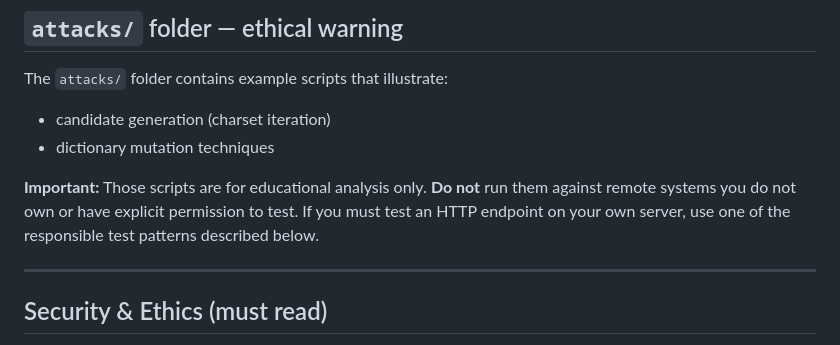
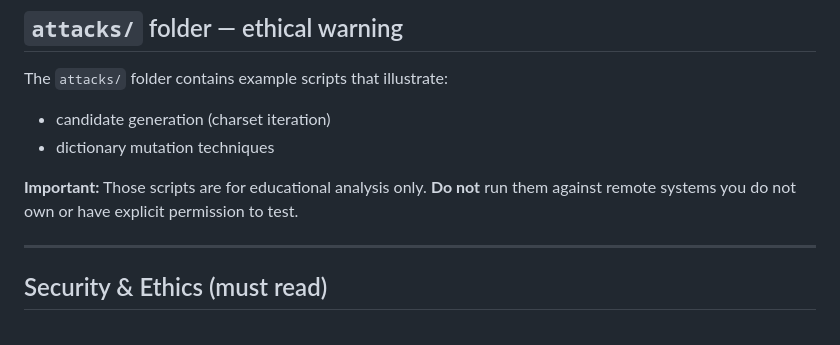
Before and after one commit to Fretuks/BruteForce, a Markdown page: docs/README.md, the part around the change. Rendered like a GitHub page.

```diff
--- a/docs/README.md
+++ b/docs/README.md
@@ -197,7 +197,7 @@ The `attacks/` folder contains example scripts that illustrate:
 * candidate generation (charset iteration)
 * dictionary mutation techniques
 
-**Important:** Those scripts are for educational analysis only. **Do not** run them against remote systems you do not own or have explicit permission to test. If you must test an HTTP endpoint on your own server, use one of the responsible test patterns described below.
+**Important:** Those scripts are for educational analysis only. **Do not** run them against remote systems you do not own or have explicit permission to test.
 
 ---
 
```
